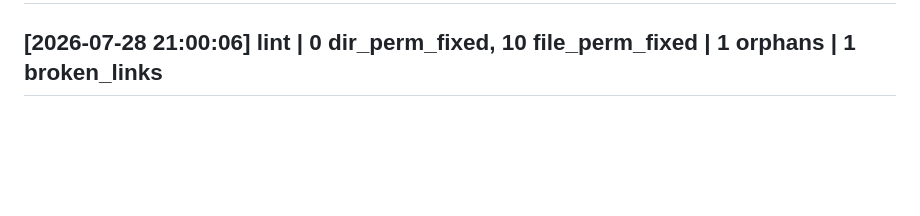
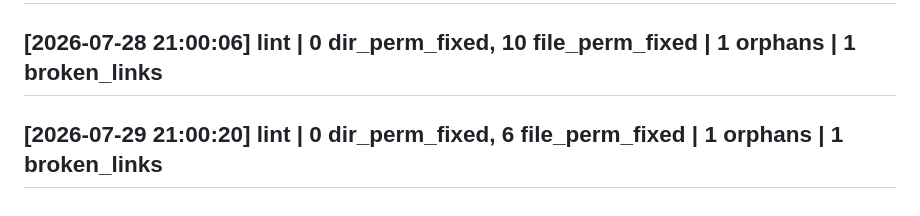
Before and after one commit to evanhsia-git/obsidian-vault, a Markdown page: log.md, the part around the change. GitHub-like rendering; blank space fills up the shorter version.

Commit message:
Auto backup: 2026-07-29 21:00 (UTC)

```diff
--- a/log.md
+++ b/log.md
@@ -654,3 +654,4 @@ updated: 2026-06-23
 ## [2026-07-27 00:04:57] lint | 1 orphans | 1 broken_links
 ## [2026-07-27 21:00:53] lint | 1 orphans | 1 broken_links
 ## [2026-07-28 21:00:06] lint | 0 dir_perm_fixed, 10 file_perm_fixed | 1 orphans | 1 broken_links
+## [2026-07-29 21:00:20] lint | 0 dir_perm_fixed, 6 file_perm_fixed | 1 orphans | 1 broken_links
```
